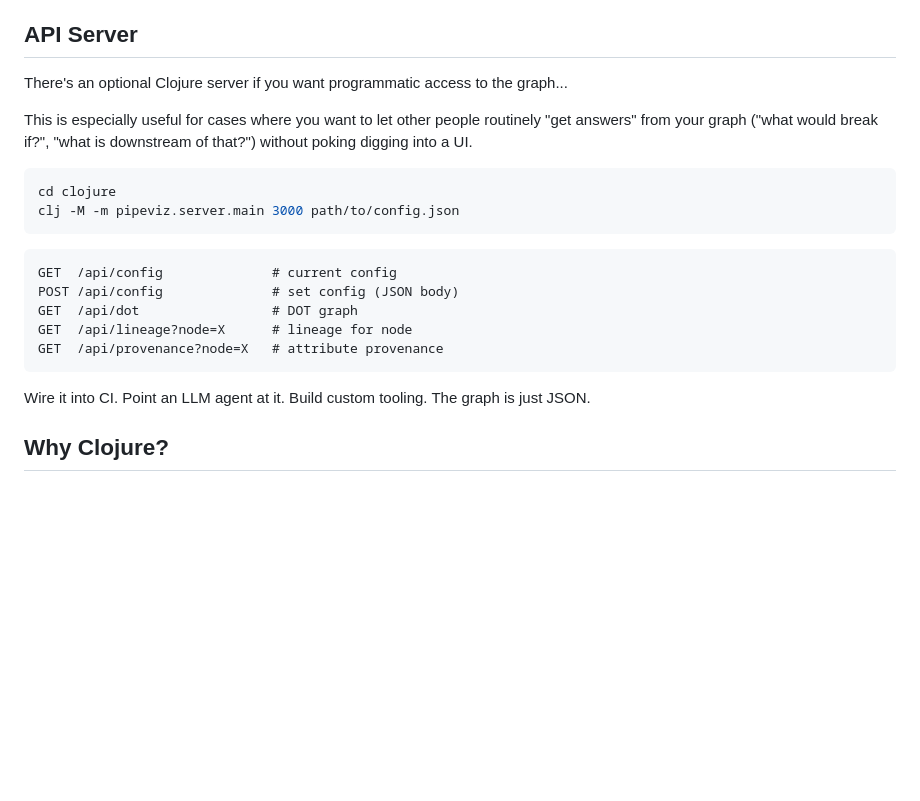
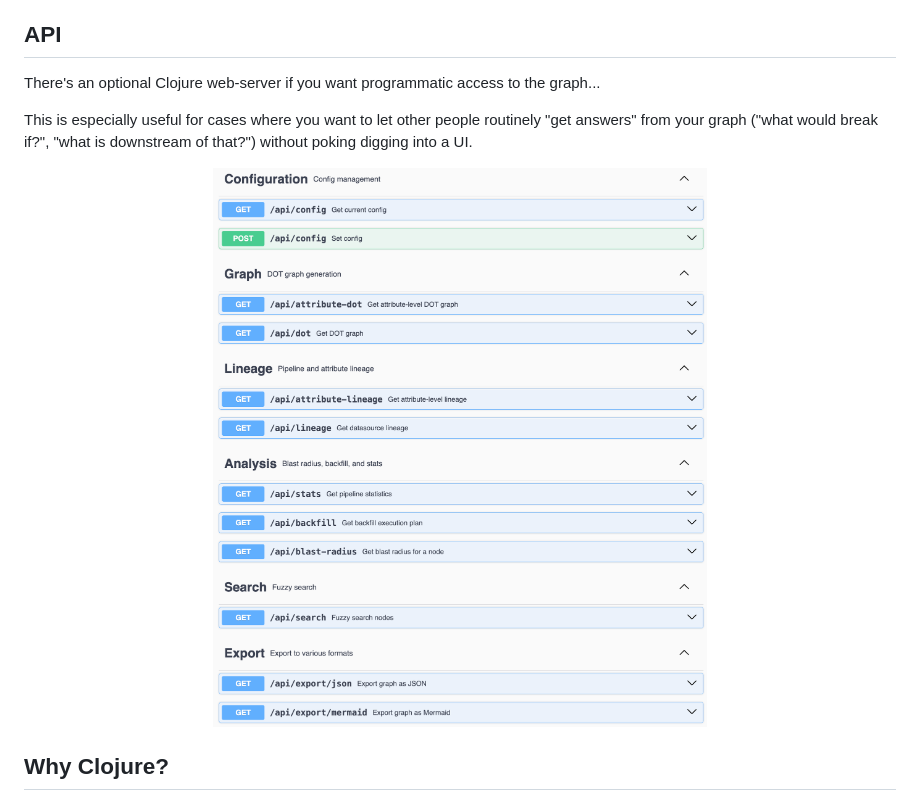
Before and after one commit to mattlianje/pipeviz, a Markdown page: README.md, the part around the change. Rendered like a GitHub page; pictures changed too: pix/swagger-demo.png (added); blank space fills up the shorter version.

Commit message:
add swagger spec for clojure

````diff
--- a/README.md
+++ b/README.md
@@ -191,27 +191,17 @@ jq -s '{
 - Mermaid export
 - MCP-ready JSON graph for LLM tooling
 
-## API Server
+## API
 
-There's an optional Clojure server if you want programmatic access to the graph...
+There's an optional Clojure web-server if you want programmatic access to the graph...
 
 This is especially useful for cases where you want to let other people routinely "get answers" from your graph ("what would break if?", "what is
 downstream of that?") without poking digging into a UI.
 
-```bash
-cd clojure
-clj -M -m pipeviz.server.main 3000 path/to/config.json
-```
 
-```
-GET  /api/config              # current config
-POST /api/config              # set config (JSON body)
-GET  /api/dot                 # DOT graph
-GET  /api/lineage?node=X      # lineage for node
-GET  /api/provenance?node=X   # attribute provenance
-```
-
-Wire it into CI. Point an LLM agent at it. Build custom tooling. The graph is just JSON.
+<p align="center">
+  <img src="pix/swagger-demo.png" width="600">
+</p>
 
 ## Why Clojure?
 
````
Also changed, not shown: 4 other files.
